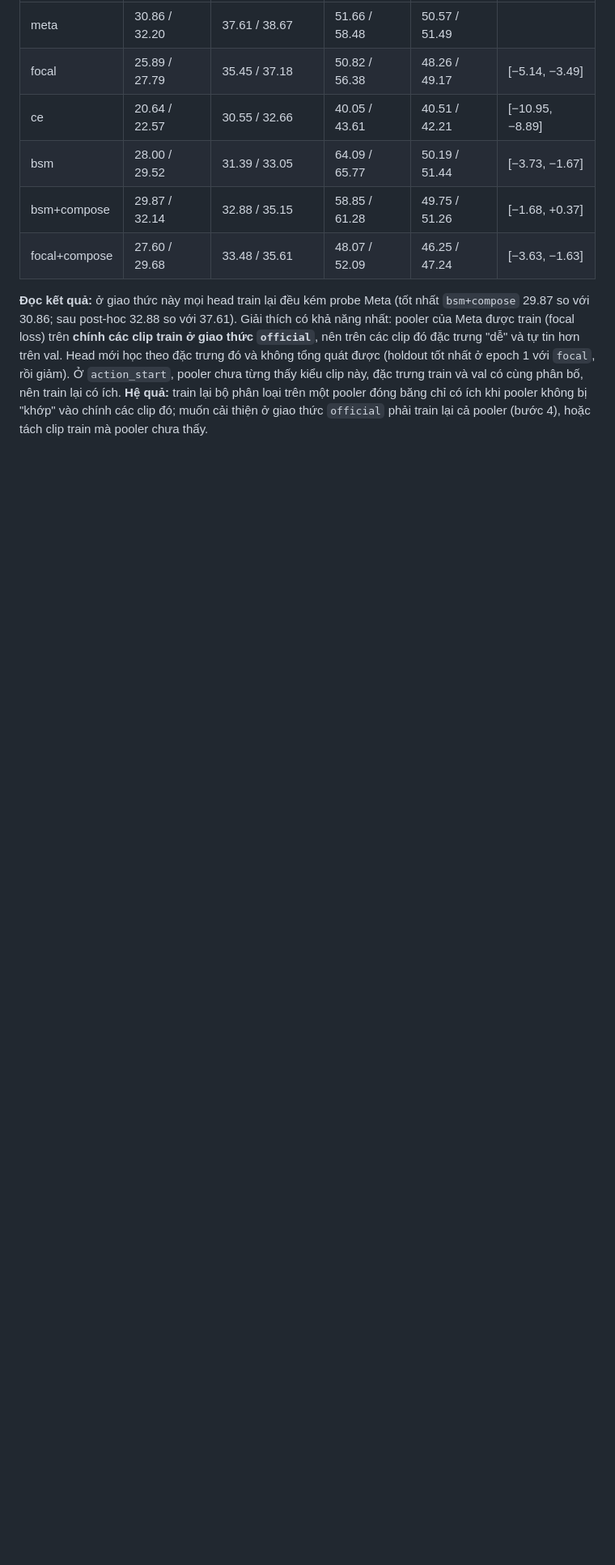
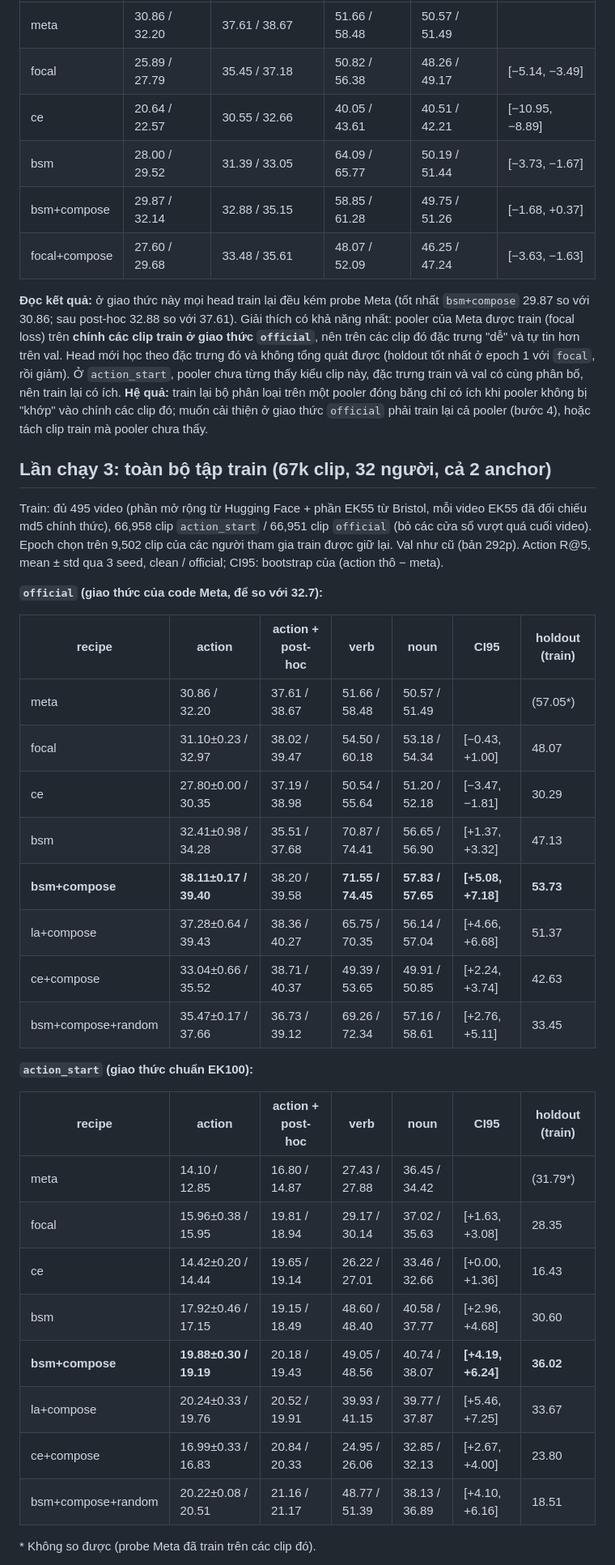
Before and after one commit to 1Tyson/Testing-And-Research-VJEPA, a Markdown page: results/direction2.md, the part around one of its changes. Shown at 81% size. GitHub-like rendering; blank space fills up the shorter version.

```diff
--- a/results/direction2.md
+++ b/results/direction2.md
@@ -94,3 +94,37 @@ với `focal`, rồi giảm). Ở `action_start`, pooler chưa từng thấy ki
 **Hệ quả:** train lại bộ phân loại trên một pooler đóng băng chỉ có ích khi pooler không bị "khớp" vào chính các clip đó; muốn cải thiện ở
 giao thức `official` phải train lại cả pooler (bước 4), hoặc tách clip train mà pooler chưa thấy.
 
+## Lần chạy 3: toàn bộ tập train (67k clip, 32 người, cả 2 anchor)
+
+Train: đủ 495 video (phần mở rộng từ Hugging Face + phần EK55 từ Bristol, mỗi video EK55 đã đối chiếu md5 chính thức), 66,958 clip
+`action_start` / 66,951 clip `official` (bỏ các cửa sổ vượt quá cuối video). Epoch chọn trên 9,502 clip của các người tham gia train
+được giữ lại. Val như cũ (bản 292p). Action R@5, mean ± std qua 3 seed, clean / official; CI95: bootstrap của (action thô − meta).
+
+**`official` (giao thức của code Meta, để so với 32.7):**
+
+| recipe | action | action + post-hoc | verb | noun | CI95 | holdout (train) |
+|---|---|---|---|---|---|---|
+| meta | 30.86 / 32.20 | 37.61 / 38.67 | 51.66 / 58.48 | 50.57 / 51.49 | | (57.05*) |
+| focal | 31.10±0.23 / 32.97 | 38.02 / 39.47 | 54.50 / 60.18 | 53.18 / 54.34 | [−0.43, +1.00] | 48.07 |
+| ce | 27.80±0.00 / 30.35 | 37.19 / 38.98 | 50.54 / 55.64 | 51.20 / 52.18 | [−3.47, −1.81] | 30.29 |
+| bsm | 32.41±0.98 / 34.28 | 35.51 / 37.68 | 70.87 / 74.41 | 56.65 / 56.90 | [+1.37, +3.32] | 47.13 |
+| **bsm+compose** | **38.11±0.17 / 39.40** | 38.20 / 39.58 | **71.55 / 74.45** | **57.83 / 57.65** | **[+5.08, +7.18]** | **53.73** |
+| la+compose | 37.28±0.64 / 39.43 | 38.36 / 40.27 | 65.75 / 70.35 | 56.14 / 57.04 | [+4.66, +6.68] | 51.37 |
+| ce+compose | 33.04±0.66 / 35.52 | 38.71 / 40.37 | 49.39 / 53.65 | 49.91 / 50.85 | [+2.24, +3.74] | 42.63 |
+| bsm+compose+random | 35.47±0.17 / 37.66 | 36.73 / 39.12 | 69.26 / 72.34 | 57.16 / 58.61 | [+2.76, +5.11] | 33.45 |
+
+**`action_start` (giao thức chuẩn EK100):**
+
+| recipe | action | action + post-hoc | verb | noun | CI95 | holdout (train) |
+|---|---|---|---|---|---|---|
+| meta | 14.10 / 12.85 | 16.80 / 14.87 | 27.43 / 27.88 | 36.45 / 34.42 | | (31.79*) |
+| focal | 15.96±0.38 / 15.95 | 19.81 / 18.94 | 29.17 / 30.14 | 37.02 / 35.63 | [+1.63, +3.08] | 28.35 |
+| ce | 14.42±0.20 / 14.44 | 19.65 / 19.14 | 26.22 / 27.01 | 33.46 / 32.66 | [+0.00, +1.36] | 16.43 |
+| bsm | 17.92±0.46 / 17.15 | 19.15 / 18.49 | 48.60 / 48.40 | 40.58 / 37.77 | [+2.96, +4.68] | 30.60 |
+| **bsm+compose** | **19.88±0.30 / 19.19** | 20.18 / 19.43 | 49.05 / 48.56 | 40.74 / 38.07 | **[+4.19, +6.24]** | **36.02** |
+| la+compose | 20.24±0.33 / 19.76 | 20.52 / 19.91 | 39.93 / 41.15 | 39.77 / 37.87 | [+5.46, +7.25] | 33.67 |
+| ce+compose | 16.99±0.33 / 16.83 | 20.84 / 20.33 | 24.95 / 26.06 | 32.85 / 32.13 | [+2.67, +4.00] | 23.80 |
+| bsm+compose+random | 20.22±0.08 / 20.51 | 21.16 / 21.17 | 48.77 / 51.39 | 38.13 / 36.89 | [+4.10, +6.16] | 18.51 |
+
+\* Không so được (probe Meta đã train trên các clip đó).
+
```
Also changed, not shown: other parts of results/direction2.md (+22 -5 lines).
